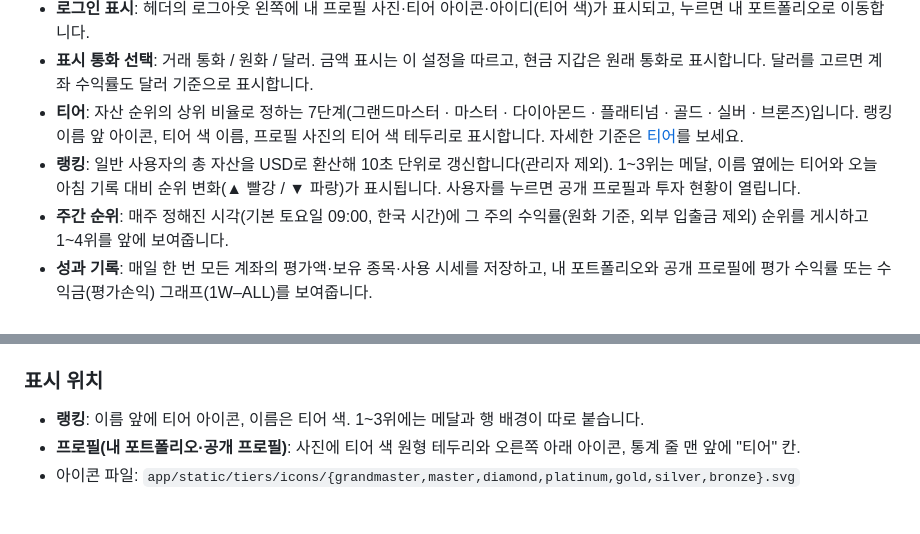
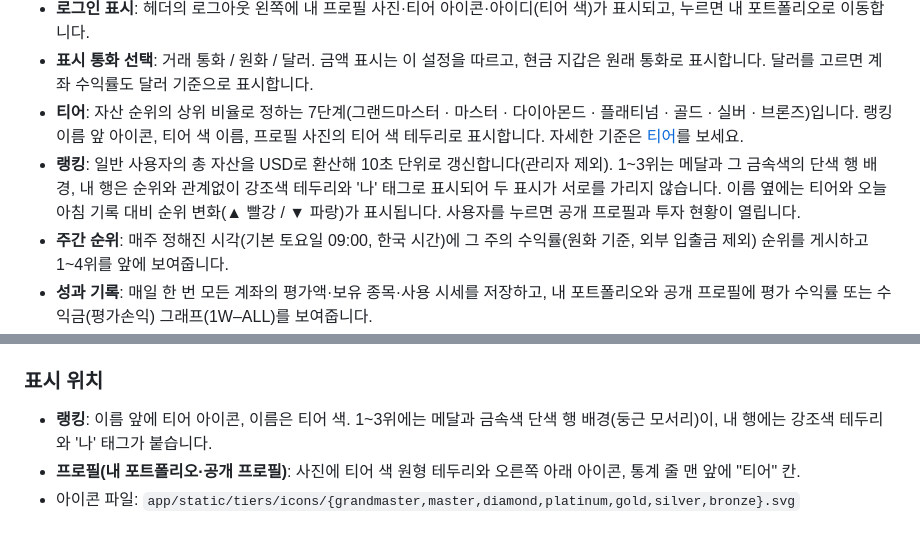
Before and after one commit to astralblaze01/paper-trading, a Markdown page: README.md, 2 parts joined by grey strips. GitHub-like rendering.

Commit message:
docs: describe the ranking's medal tint and my-row outline in the README
Co-Authored-By: Claude Opus 5.5 <noreply@anthropic.com>
Claude-Session: https://claude.ai/code/session_01WJSLzZ5Kj2k5R9628BwhF8

```diff
--- a/README.md
+++ b/README.md
@@ -42,7 +42,7 @@
 - **로그인 표시**: 헤더의 로그아웃 왼쪽에 내 프로필 사진·티어 아이콘·아이디(티어 색)가 표시되고, 누르면 내 포트폴리오로 이동합니다.
 - **표시 통화 선택**: 거래 통화 / 원화 / 달러. 금액 표시는 이 설정을 따르고, 현금 지갑은 원래 통화로 표시합니다. 달러를 고르면 계좌 수익률도 달러 기준으로 표시합니다.
 - **티어**: 자산 순위의 상위 비율로 정하는 7단계(그랜드마스터 · 마스터 · 다이아몬드 · 플래티넘 · 골드 · 실버 · 브론즈)입니다. 랭킹 이름 앞 아이콘, 티어 색 이름, 프로필 사진의 티어 색 테두리로 표시합니다. 자세한 기준은 [티어](#티어)를 보세요.
-- **랭킹**: 일반 사용자의 총 자산을 USD로 환산해 10초 단위로 갱신합니다(관리자 제외). 1~3위는 메달, 이름 옆에는 티어와 오늘 아침 기록 대비 순위 변화(▲ 빨강 / ▼ 파랑)가 표시됩니다. 사용자를 누르면 공개 프로필과 투자 현황이 열립니다.
+- **랭킹**: 일반 사용자의 총 자산을 USD로 환산해 10초 단위로 갱신합니다(관리자 제외). 1~3위는 메달과 그 금속색의 단색 행 배경, 내 행은 순위와 관계없이 강조색 테두리와 '나' 태그로 표시되어 두 표시가 서로를 가리지 않습니다. 이름 옆에는 티어와 오늘 아침 기록 대비 순위 변화(▲ 빨강 / ▼ 파랑)가 표시됩니다. 사용자를 누르면 공개 프로필과 투자 현황이 열립니다.
 - **주간 순위**: 매주 정해진 시각(기본 토요일 09:00, 한국 시간)에 그 주의 수익률(원화 기준, 외부 입출금 제외) 순위를 게시하고 1~4위를 앞에 보여줍니다.
 - **성과 기록**: 매일 한 번 모든 계좌의 평가액·보유 종목·사용 시세를 저장하고, 내 포트폴리오와 공개 프로필에 평가 수익률 또는 수익금(평가손익) 그래프(1W–ALL)를 보여줍니다.
 - **프로필**: 자기소개(160자), 프로필 사진(JPG/PNG/WEBP, 최대 5MB, 원형 영역 자르기), 티어·랭킹·평가 수익률·실현 손익(매도 확정)·가입 일수 표시
@@ -166,7 +166,7 @@ python3 scripts/ai_trader.py run gpt --dry-run --market US   # 장이 닫혀 있
 - **순위 변화 화살표(▲▼)**: 티어와 달리 **매일 아침 일별 성과 기록(기본 07:00, 한국 시간)의 순위**와 비교합니다. 올랐으면 초록 ▲, 떨어졌으면 빨강 ▼과 변동 칸 수, 같으면 `–`를 표시하고, 그날 기록이 없는 계정은 표시하지 않습니다.
 
 ### 표시 위치
-- **랭킹**: 이름 앞에 티어 아이콘, 이름은 티어 색. 1~3위에는 메달과 행 배경이 따로 붙습니다.
+- **랭킹**: 이름 앞에 티어 아이콘, 이름은 티어 색. 1~3위에는 메달과 금속색 단색 행 배경(둥근 모서리)이, 내 행에는 강조색 테두리와 '나' 태그가 붙습니다.
 - **프로필(내 포트폴리오·공개 프로필)**: 사진에 티어 색 원형 테두리와 오른쪽 아래 아이콘, 통계 줄 맨 앞에 "티어" 칸.
 - 아이콘 파일: `app/static/tiers/icons/{grandmaster,master,diamond,platinum,gold,silver,bronze}.svg`
 
```
